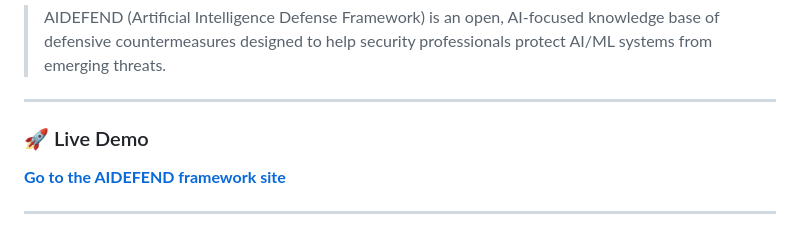
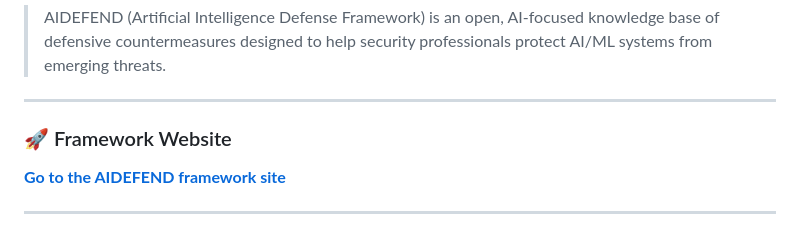
Before and after one commit to edward-playground/aidefense-framework, a Markdown page: README.md, the part around the change. Drawn GitHub-style.

```diff
--- a/README.md
+++ b/README.md
@@ -7,7 +7,7 @@
 
 ---
 
-### 🚀 Live Demo
+### 🚀 Framework Website
 
 **[Go to the AIDEFEND framework site](https://edward-playground.github.io/aidefense-framework/)**
 
```
